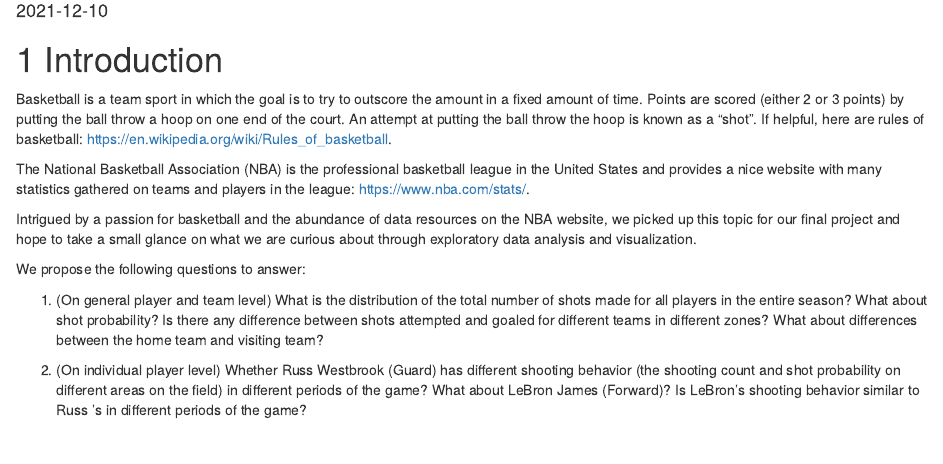
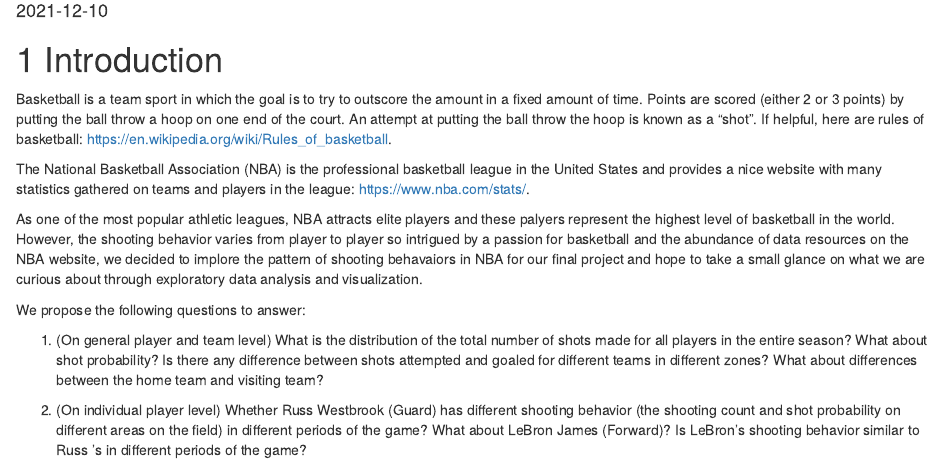
Before and after one commit to yc4004/NBAanalysis, an R Markdown document (index.Rmd): the page in a window 1100 px wide, from 100 px down. Rendered offline with R 4.5, knitr and Pandoc, with nearby package versions; drawn as R Markdown's standard HTML page in place of the format the file asks for.

Commit message:
add motivation and specific topic

```diff
--- a/index.Rmd
+++ b/index.Rmd
@@ -11,7 +11,7 @@
 
 The National Basketball Association (NBA) is the professional basketball league in the United States and provides a nice website with many statistics gathered on teams and players in the league: https://www.nba.com/stats/.
 
-Intrigued by a passion for basketball and the abundance of data resources on the NBA website, we picked up this topic for our final project and hope to take a small glance on what we are curious about through exploratory data analysis and visualization.
+As one of the most popular athletic leagues, NBA attracts elite players and these palyers represent the highest level of basketball in the world. However, the shooting behavior varies from player to player so intrigued by a passion for basketball and the abundance of data resources on the NBA website, we decided to implore the pattern of shooting behavaiors in NBA for our final project and hope to take a small glance on what we are curious about through exploratory data analysis and visualization.
 
 We propose the following questions to answer:
 
```
